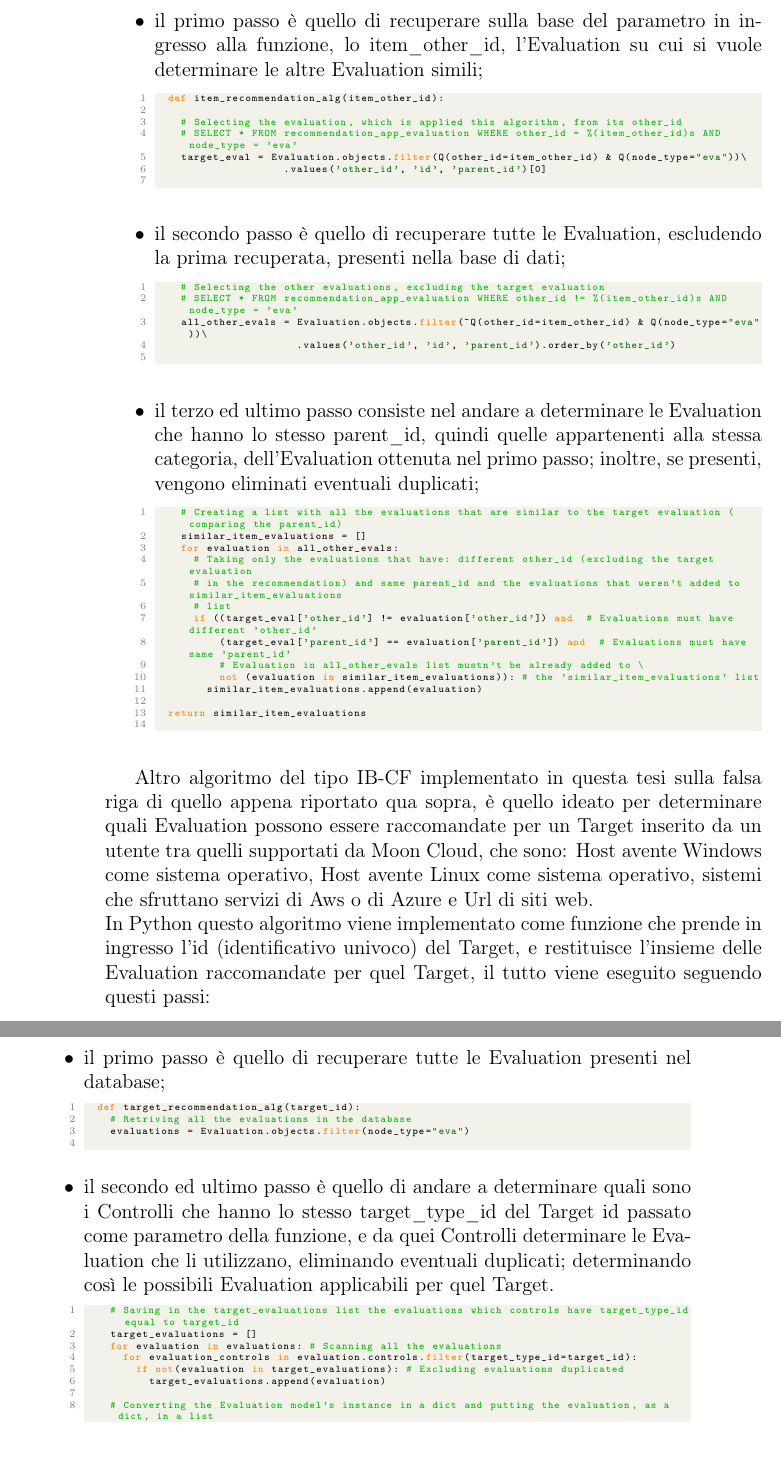
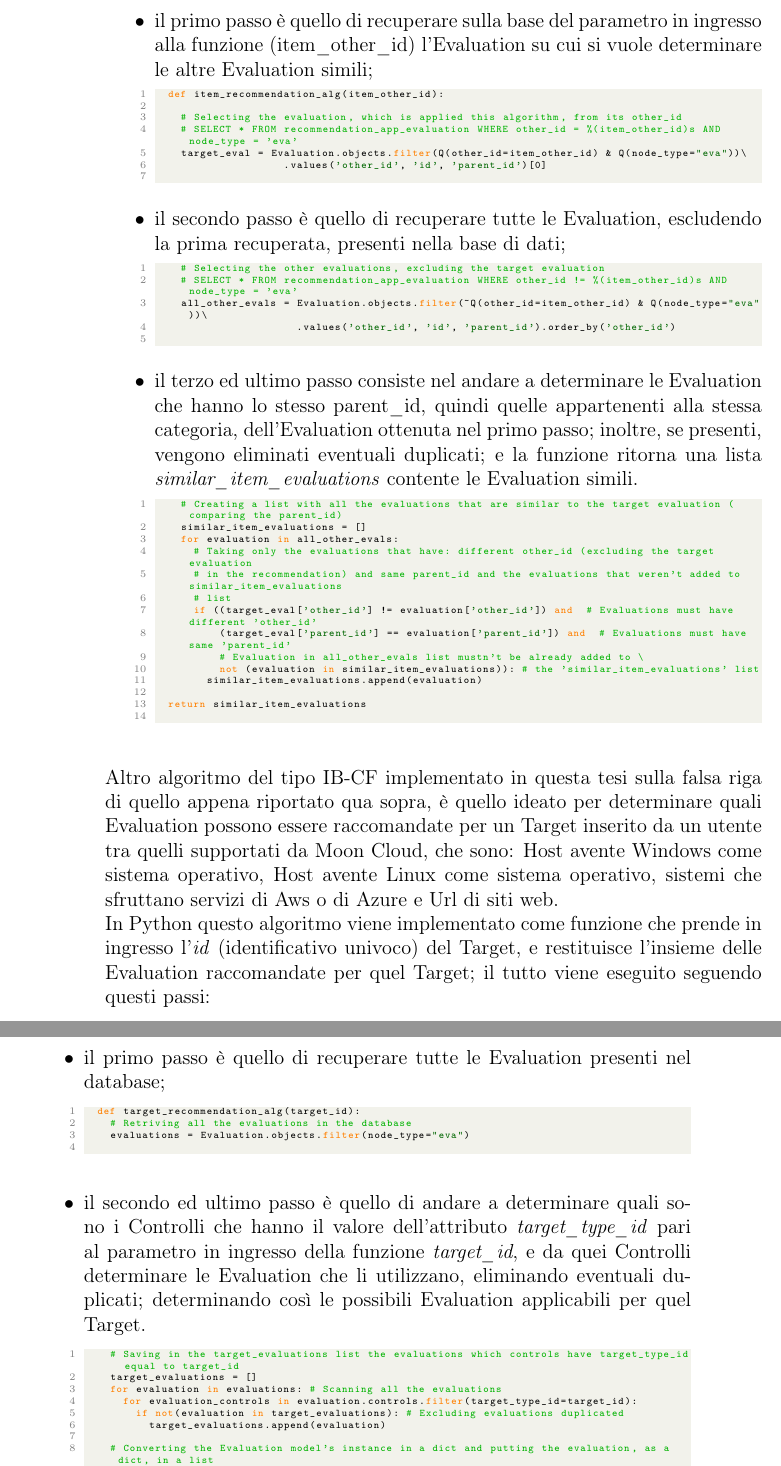
Before and after one commit to albodufie/mooncloud_recommendation-thesis, a LaTeX thesis (main.tex, which reads chapters/03-recommendationSystems.tex): two parts of pages 40 and 41 of 57, joined at a grey line, cut so that both start at the same text. Compiled offline with pdfLaTeX.

Commit message:
update chapter 3

```diff
--- a/chapters/03-recommendationSystems.tex
+++ b/chapters/03-recommendationSystems.tex
@@ -144,5 +144,5 @@ In generale CF-IB ideato per determinare Evaluation simili funziona seguendo i s
 \begin{itemize}
-	\item il primo passo è quello di recuperare sulla base del parametro in ingresso alla funzione, lo item\_other\_id,
+	\item il primo passo è quello di recuperare sulla base del parametro in ingresso alla funzione (item\_other\_id)
 	l'Evaluation su cui si vuole determinare le altre Evaluation simili;
 	\begin{lstlisting}[language=Python, label=lst:IB_CF_Evaluation_1]
 	def item_recommendation_alg(item_other_id):
@@ -161,7 +161,7 @@ In generale CF-IB ideato per determinare Evaluation simili funziona seguendo i s
 	\end{lstlisting}
 	\item il terzo ed ultimo passo consiste nel andare a determinare le Evaluation che hanno lo stesso parent\_id, quindi
 	quelle appartenenti alla stessa categoria, dell'Evaluation ottenuta nel primo passo; inoltre, se presenti, vengono
-	eliminati eventuali duplicati;
+	eliminati eventuali duplicati; e la funzione ritorna una lista \textit{similar\_item\_evaluations} contente le Evaluation simili.
 	\begin{lstlisting}[language=Python, label=lst:IB_CF_Evaluation_3]
 		# Creating a list with all the evaluations that are similar to the target evaluation (comparing the parent_id)
 		similar_item_evaluations = []
@@ -187,13 +187,13 @@ In generale CF-IB ideato per determinare Evaluation simili funziona seguendo i s
 %	supportate da Moon Cloud.}
 %	\label{fig:IB_CF_Eval_resp_json}
 %\end{figure}
-
+\ \\
 Altro algoritmo del tipo IB-CF implementato in questa tesi sulla falsa riga di quello appena riportato qua sopra, è quello ideato per
 determinare quali Evaluation possono essere raccomandate per un Target inserito da un utente tra quelli supportati da Moon Cloud,
 che sono: Host avente Windows come sistema operativo, Host avente Linux come sistema operativo, sistemi che sfruttano
-servizi di Aws o di Azure e Url di siti web. \\
-In Python questo algoritmo viene implementato come funzione che prende in ingresso l'id (identificativo univoco) del Target, e
-restituisce l'insieme delle Evaluation raccomandate per quel Target, il tutto viene eseguito seguendo questi passi:
+servizi di Aws o di Azure e Url di siti web.\\
+In Python questo algoritmo viene implementato come funzione che prende in ingresso l'\textit{id} (identificativo univoco) del Target, e
+restituisce l'insieme delle Evaluation raccomandate per quel Target; il tutto viene eseguito seguendo questi passi:
 \begin{itemize}
 	\item il primo passo è quello di recuperare tutte le Evaluation presenti nel database;
 	\begin{lstlisting}[language=Python, label=lst:IB_CF_Target_1]
@@ -201,8 +201,8 @@ restituisce l'insieme delle Evaluation raccomandate per quel Target, il tutto vi
 		# Retriving all the evaluations in the database
 		evaluations = Evaluation.objects.filter(node_type="eva")
 	\end{lstlisting}
-	\item il secondo ed ultimo passo è quello di andare a determinare quali sono i Controlli che hanno lo stesso target\_type\_id
-	del Target id passato come parametro della funzione, e da quei Controlli determinare le Evaluation che li utilizzano,
+	\item il secondo ed ultimo passo è quello di andare a determinare quali sono i Controlli che hanno il valore dell'attributo \textit{target\_type\_id}
+	pari al parametro in ingresso della funzione \textit{target\_id}, e da quei Controlli determinare le Evaluation che li utilizzano,
 	eliminando eventuali duplicati; determinando così le possibili Evaluation applicabili per quel Target.
 	\begin{lstlisting}[language=Python, label=lst:IB_CF_Target_2]
 		# Saving in the target_evaluations list the evaluations which controls have target_type_id equal to target_id
```
Also changed, not shown: main.pdf, chapters/03-recommendationSystems.tex (17 more changed lines).
